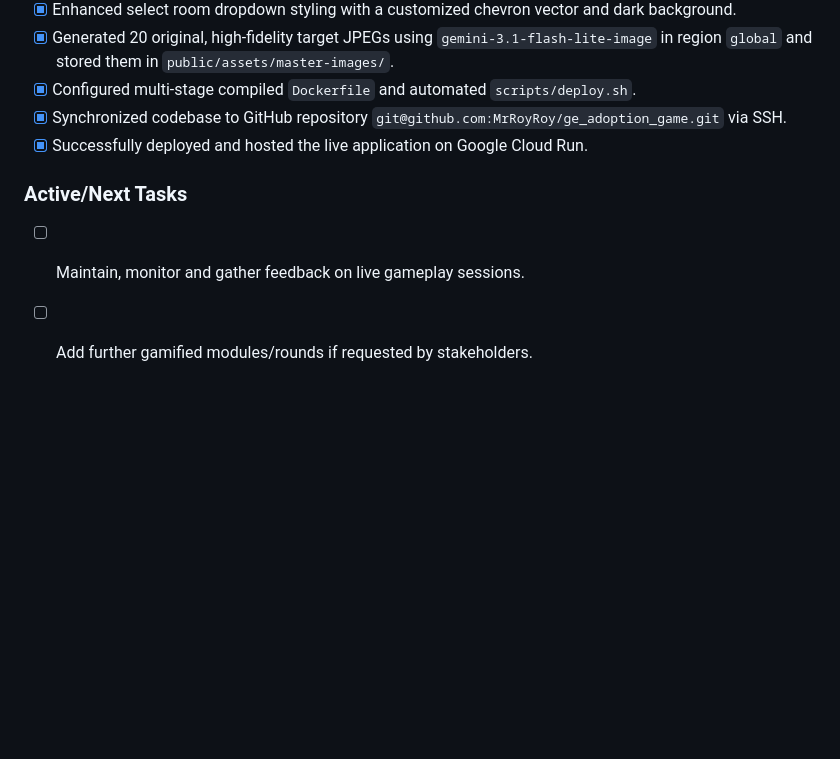
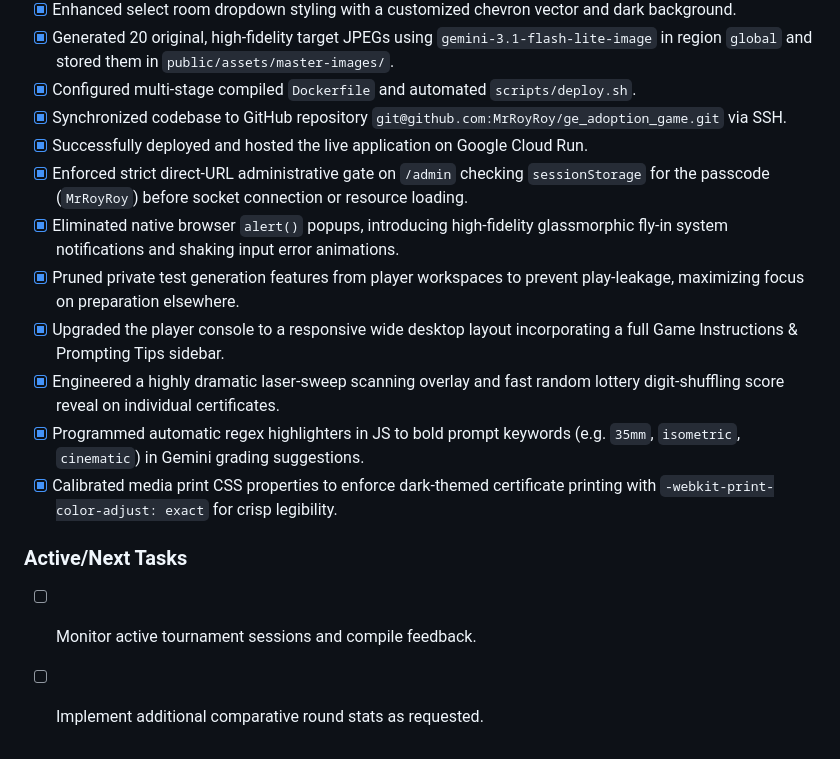
Before and after one commit to MrRoyRoy/ge_adoption_game, a Markdown page: AGENT.md, the part around the change. Rendered like a GitHub page; blank space fills up the shorter version.

Commit message:
docs: update completed tasks and state in AGENT.md

```diff
--- a/AGENT.md
+++ b/AGENT.md
@@ -36,7 +36,14 @@
 - [x] Configured multi-stage compiled `Dockerfile` and automated `scripts/deploy.sh`.
 - [x] Synchronized codebase to GitHub repository `git@github.com:MrRoyRoy/ge_adoption_game.git` via SSH.
 - [x] Successfully deployed and hosted the live application on Google Cloud Run.
+- [x] Enforced strict direct-URL administrative gate on `/admin` checking `sessionStorage` for the passcode (`MrRoyRoy`) before socket connection or resource loading.
+- [x] Eliminated native browser `alert()` popups, introducing high-fidelity glassmorphic fly-in system notifications and shaking input error animations.
+- [x] Pruned private test generation features from player workspaces to prevent play-leakage, maximizing focus on preparation elsewhere.
+- [x] Upgraded the player console to a responsive wide desktop layout incorporating a full Game Instructions & Prompting Tips sidebar.
+- [x] Engineered a highly dramatic laser-sweep scanning overlay and fast random lottery digit-shuffling score reveal on individual certificates.
+- [x] Programmed automatic regex highlighters in JS to bold prompt keywords (e.g. `35mm`, `isometric`, `cinematic`) in Gemini grading suggestions.
+- [x] Calibrated media print CSS properties to enforce dark-themed certificate printing with `-webkit-print-color-adjust: exact` for crisp legibility.
 
 ### Active/Next Tasks
-- [ ] Maintain, monitor and gather feedback on live gameplay sessions.
-- [ ] Add further gamified modules/rounds if requested by stakeholders.
+- [ ] Monitor active tournament sessions and compile feedback.
+- [ ] Implement additional comparative round stats as requested.
```
